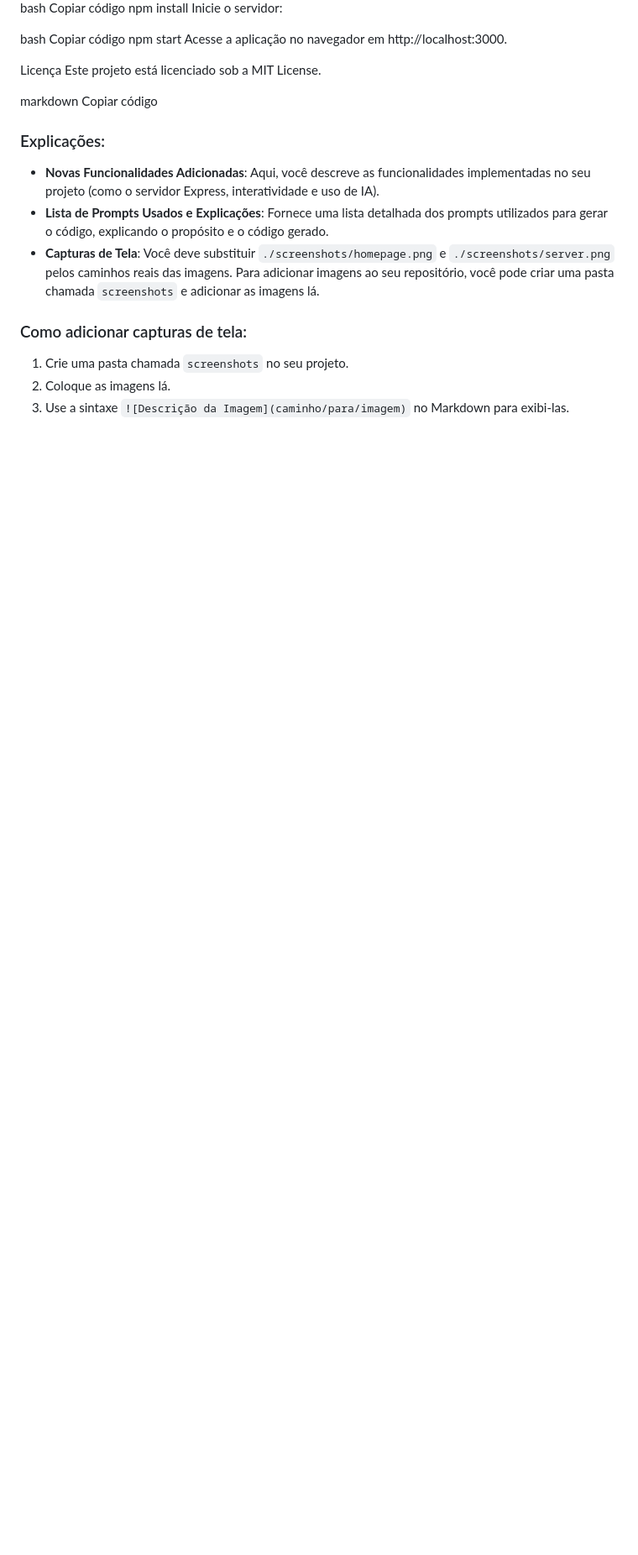
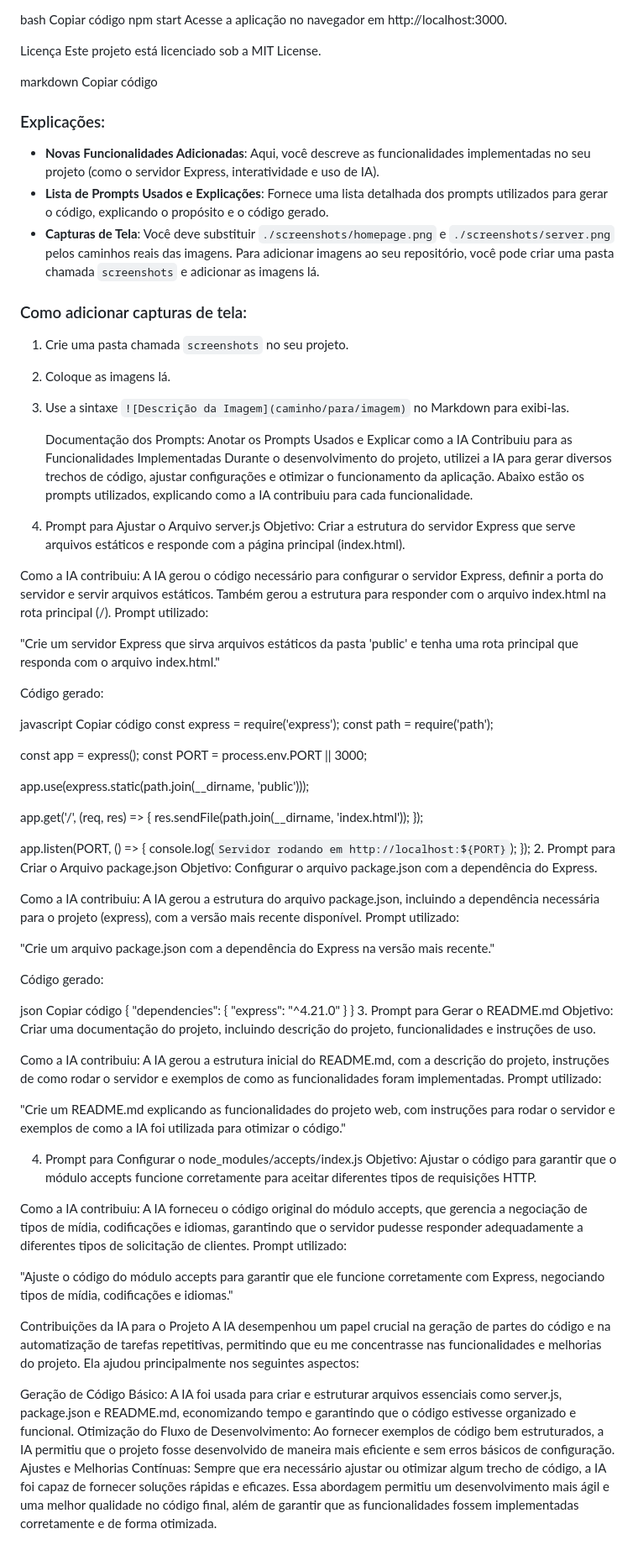
Before and after one commit to mateus443/n3-dsii, a Markdown page: Aula3/projetoWeb/README.md, the part around the change. Shown at 84% size. Drawn GitHub-style; blank space fills up the shorter version.

```diff
--- a/Aula3/projetoWeb/README.md
+++ b/Aula3/projetoWeb/README.md
@@ -95,3 +95,74 @@ Copiar código
 1. Crie uma pasta chamada `screenshots` no seu projeto.
 2. Coloque as imagens lá.
 3. Use a sintaxe `![Descrição da Imagem](caminho/para/imagem)` no Markdown para exibi-las.
+
+   Documentação dos Prompts: Anotar os Prompts Usados e Explicar como a IA Contribuiu para as Funcionalidades Implementadas
+Durante o desenvolvimento do projeto, utilizei a IA para gerar diversos trechos de código, ajustar configurações e otimizar o funcionamento da aplicação. Abaixo estão os prompts utilizados, explicando como a IA contribuiu para cada funcionalidade.
+
+1. Prompt para Ajustar o Arquivo server.js
+Objetivo: Criar a estrutura do servidor Express que serve arquivos estáticos e responde com a página principal (index.html).
+
+Como a IA contribuiu: A IA gerou o código necessário para configurar o servidor Express, definir a porta do servidor e servir arquivos estáticos. Também gerou a estrutura para responder com o arquivo index.html na rota principal (/).
+Prompt utilizado:
+
+"Crie um servidor Express que sirva arquivos estáticos da pasta 'public' e tenha uma rota principal que responda com o arquivo index.html."
+
+Código gerado:
+
+javascript
+Copiar código
+const express = require('express');
+const path = require('path');
+
+const app = express();
+const PORT = process.env.PORT || 3000;
+
+app.use(express.static(path.join(__dirname, 'public')));
+
+app.get('/', (req, res) => {
+    res.sendFile(path.join(__dirname, 'index.html'));
+});
+
+app.listen(PORT, () => {
+    console.log(`Servidor rodando em http://localhost:${PORT}`);
+});
+2. Prompt para Criar o Arquivo package.json
+Objetivo: Configurar o arquivo package.json com a dependência do Express.
+
+Como a IA contribuiu: A IA gerou a estrutura do arquivo package.json, incluindo a dependência necessária para o projeto (express), com a versão mais recente disponível.
+Prompt utilizado:
+
+"Crie um arquivo package.json com a dependência do Express na versão mais recente."
+
+Código gerado:
+
+json
+Copiar código
+{
+  "dependencies": {
+    "express": "^4.21.0"
+  }
+}
+3. Prompt para Gerar o README.md
+Objetivo: Criar uma documentação do projeto, incluindo descrição do projeto, funcionalidades e instruções de uso.
+
+Como a IA contribuiu: A IA gerou a estrutura inicial do README.md, com a descrição do projeto, instruções de como rodar o servidor e exemplos de como as funcionalidades foram implementadas.
+Prompt utilizado:
+
+"Crie um README.md explicando as funcionalidades do projeto web, com instruções para rodar o servidor e exemplos de como a IA foi utilizada para otimizar o código."
+
+4. Prompt para Configurar o node_modules/accepts/index.js
+Objetivo: Ajustar o código para garantir que o módulo accepts funcione corretamente para aceitar diferentes tipos de requisições HTTP.
+
+Como a IA contribuiu: A IA forneceu o código original do módulo accepts, que gerencia a negociação de tipos de mídia, codificações e idiomas, garantindo que o servidor pudesse responder adequadamente a diferentes tipos de solicitação de clientes.
+Prompt utilizado:
+
+"Ajuste o código do módulo accepts para garantir que ele funcione corretamente com Express, negociando tipos de mídia, codificações e idiomas."
+
+Contribuições da IA para o Projeto
+A IA desempenhou um papel crucial na geração de partes do código e na automatização de tarefas repetitivas, permitindo que eu me concentrasse nas funcionalidades e melhorias do projeto. Ela ajudou principalmente nos seguintes aspectos:
+
+Geração de Código Básico: A IA foi usada para criar e estruturar arquivos essenciais como server.js, package.json e README.md, economizando tempo e garantindo que o código estivesse organizado e funcional.
+Otimização do Fluxo de Desenvolvimento: Ao fornecer exemplos de código bem estruturados, a IA permitiu que o projeto fosse desenvolvido de maneira mais eficiente e sem erros básicos de configuração.
+Ajustes e Melhorias Contínuas: Sempre que era necessário ajustar ou otimizar algum trecho de código, a IA foi capaz de fornecer soluções rápidas e eficazes.
+Essa abordagem permitiu um desenvolvimento mais ágil e uma melhor qualidade no código final, além de garantir que as funcionalidades fossem implementadas corretamente e de forma otimizada.
```
